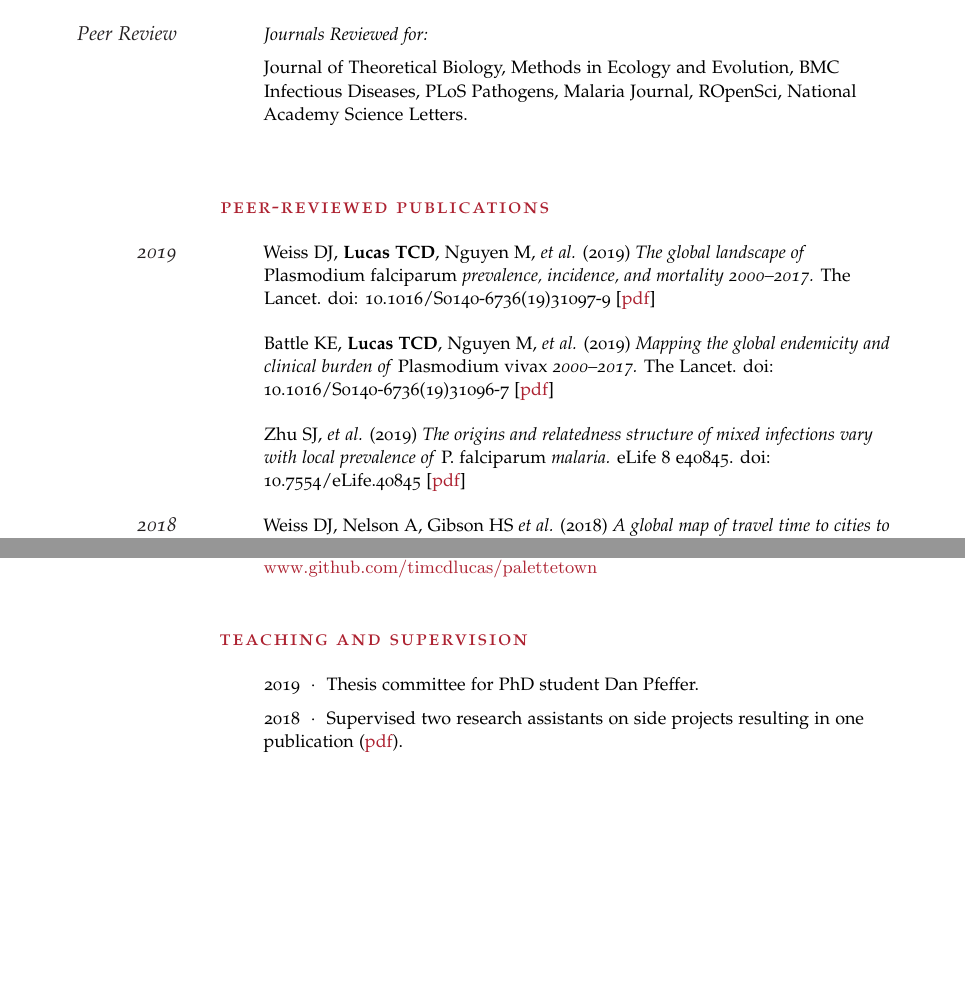
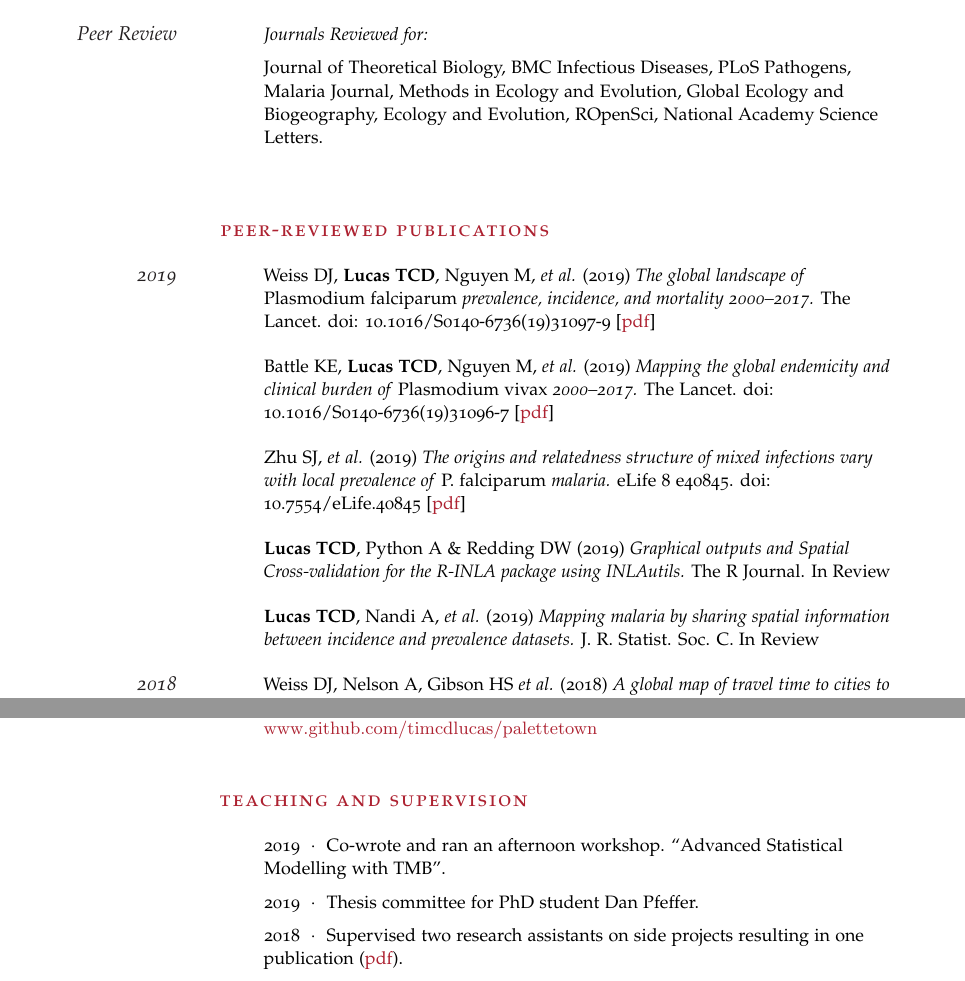
Before and after one commit to timcdlucas/CV, a LaTeX CV (tim-lucas-cv.tex): two parts of pages 2 and 4 of 5, joined at a grey line, cut so that both start at the same text, the shorter picture padded with empty space. Compiled offline with pdfLaTeX.

Commit message:
Add in reviews, workshop and more peer review.

```diff
--- a/tim-lucas-cv.tex
+++ b/tim-lucas-cv.tex
@@ -181,7 +181,7 @@ For my final project I used {\cemph wavelet} analysis to study multi-annual {\ce
 \vspace{-0.5em} % Negative vertical space to counteract the vertical space between every \Description command
 
 
-\Description{Journal of Theoretical Biology, Methods in Ecology and Evolution, BMC Infectious Diseases, PLoS Pathogens, Malaria Journal, ROpenSci, National Academy Science Letters.}
+\Description{Journal of Theoretical Biology, BMC Infectious Diseases, PLoS Pathogens, Malaria Journal, Methods in Ecology and Evolution, Global Ecology and Biogeography, Ecology and Evolution, ROpenSci, National Academy Science Letters.}
 
 
 
@@ -199,6 +199,12 @@ For my final project I used {\cemph wavelet} analysis to study multi-annual {\ce
 \Description{Battle KE, \textbf{Lucas TCD},  Nguyen M, \emph{et al.} (2019) \emph{Mapping the global endemicity and clinical burden of \emph{Plasmodium vivax} 2000--2017.} The Lancet. doi: 10.1016/S0140-6736(19)31096-7 [\href{https://doi.org/10.1016/S0140-6736(19)31096-7}{pdf}]}
 
 \Description{Zhu SJ, \emph{et al.} (2019) \emph{The origins and relatedness structure of mixed infections vary with local prevalence of \emph{P. falciparum} malaria.} eLife 8 e40845. doi: 10.7554/eLife.40845 [\href{https://doi.org/10.7554/eLife.40845}{pdf}]}
+
+
+\Description{\textbf{Lucas TCD}, Python A \& Redding DW (2019) \emph{Graphical outputs and Spatial Cross-validation for the R-INLA package using INLAutils.} The R Journal. In Review}
+
+\Description{\textbf{Lucas TCD}, Nandi A, \emph{et al.} (2019) \emph{Mapping malaria by sharing spatial information between incidence and prevalence datasets.} J. R. Statist. Soc. C. In Review}
+
 
 
 \Description{\MarginText{2018}Weiss DJ, Nelson A, Gibson HS \emph{et al.} (2018) \emph{A global map of travel time to cities to assess inequalities in accessibility in 2015.} Nature 553 (7688), 333 [\href{https://www.nature.com/articles/nature25181.pdf}{pdf}]}
@@ -296,6 +302,9 @@ For my final project I used {\cemph wavelet} analysis to study multi-annual {\ce
 
 {\color{Maroon}\spacedlowsmallcaps{Teaching and supervision}}\vspace{1em}
 
+\Description{2019\ \ $\cdotp$\ \ Co-wrote and ran an afternoon workshop. ``Advanced Statistical Modelling with TMB''.}
+\vspace{-0.5em} % Negative vertical space to counteract the vertical space between every \Description command
+
 \Description{2019\ \ $\cdotp$\ \ Thesis committee for PhD student Dan Pfeffer.}
 \vspace{-0.5em} % Negative vertical space to counteract the vertical space between every \Description command
 
```
Also changed, not shown: tim-lucas-cv.pdf.
